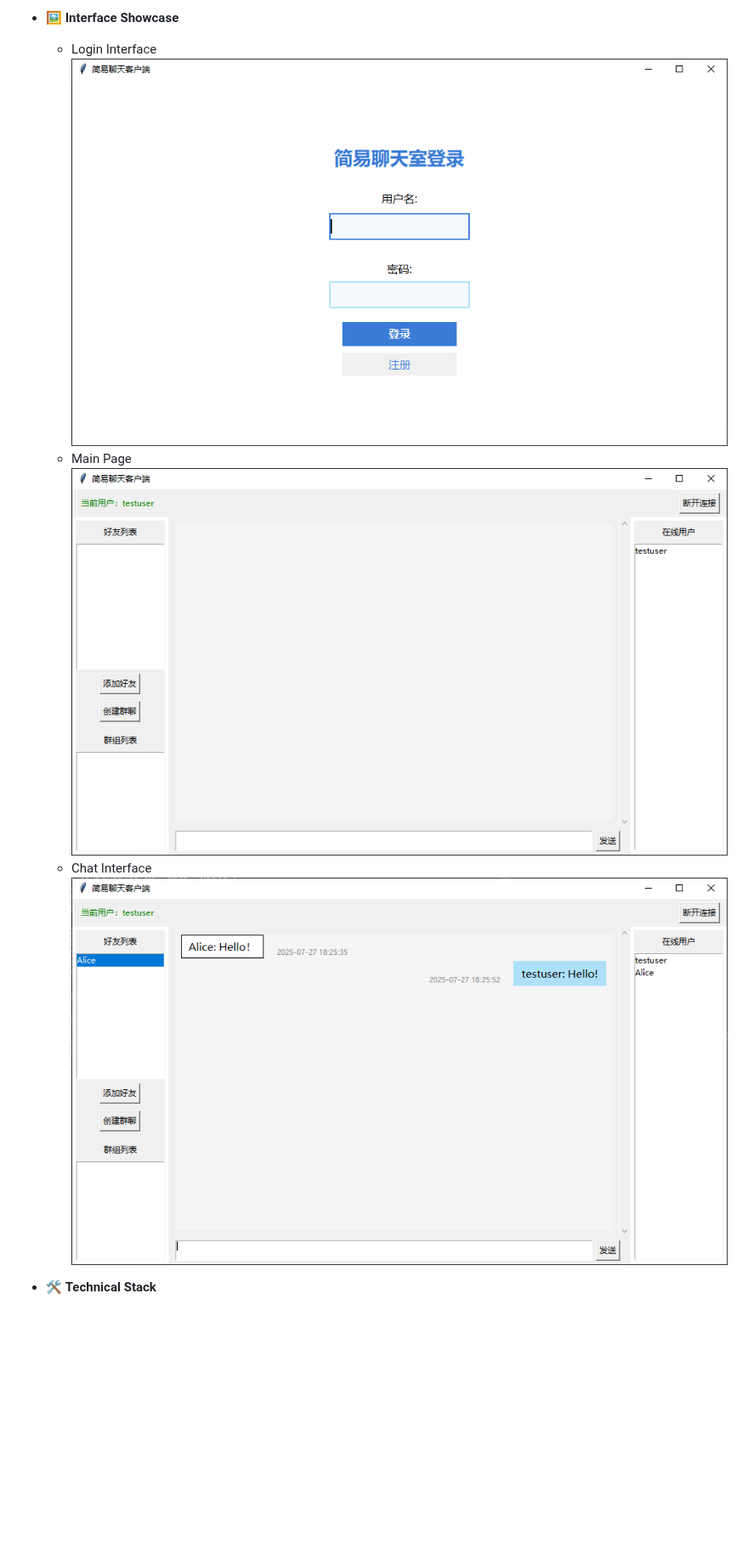
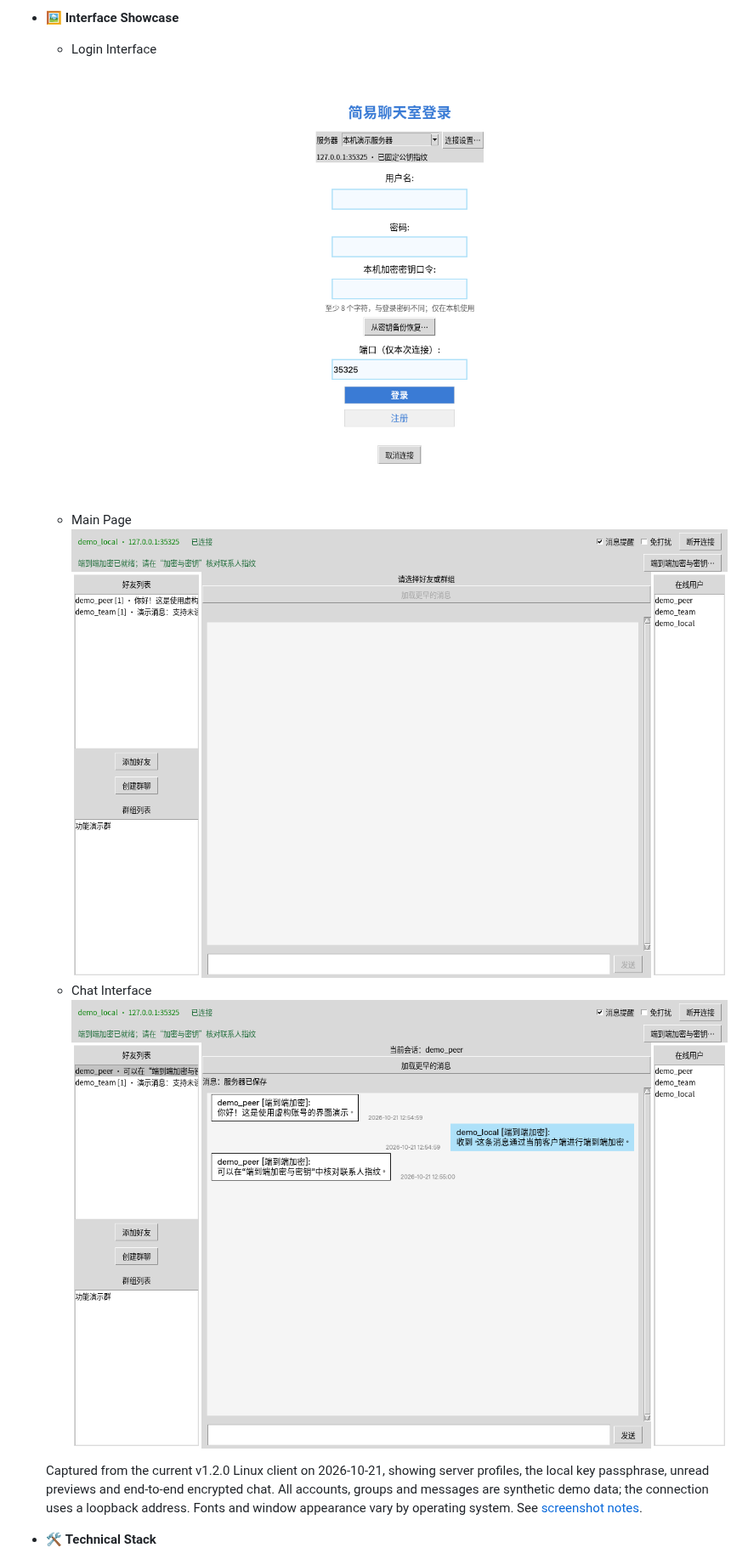
Before and after one commit to starryuchuu/chatroom, a Markdown page: README_en.md, the part around the change. Shown at 85% size. Drawn GitHub-style; pictures changed too: docs/images/chat.PNG (deleted), docs/images/chat.png (added), docs/images/login in.PNG (deleted); blank space fills up the shorter version.

Commit message:
Refresh README screenshots from current encrypted desktop client

```diff
--- a/README_en.md
+++ b/README_en.md
@@ -39,11 +39,13 @@ This project is a secure encrypted chat room system implemented in both Python a
 
 - 🖼️ **Interface Showcase**
   - Login Interface
-    ![Login Interface](docs/images/login%20in.PNG)
+    ![Login interface with server profiles and local encryption passphrase](docs/images/login.png)
   - Main Page
-    ![Main Page](docs/images/main%20page.png)
+    ![Main interface with unread counts, conversation previews and notifications](docs/images/main.png)
   - Chat Interface
-    ![Chat Interface](docs/images/chat.PNG)
+    ![Chat interface with end-to-end encrypted messages and key management](docs/images/chat.png)
+
+  Captured from the current v1.2.0 Linux client on 2026-10-21, showing server profiles, the local key passphrase, unread previews and end-to-end encrypted chat. All accounts, groups and messages are synthetic demo data; the connection uses a loopback address. Fonts and window appearance vary by operating system. See [screenshot notes](docs/images/README.md).
 
 - 🛠 **Technical Stack**
   - Python 3.11+ (Client/Server)
```
Also changed, not shown: README.md (+3 -1 lines), docs/images/README.md (added, +20 -0 lines).
